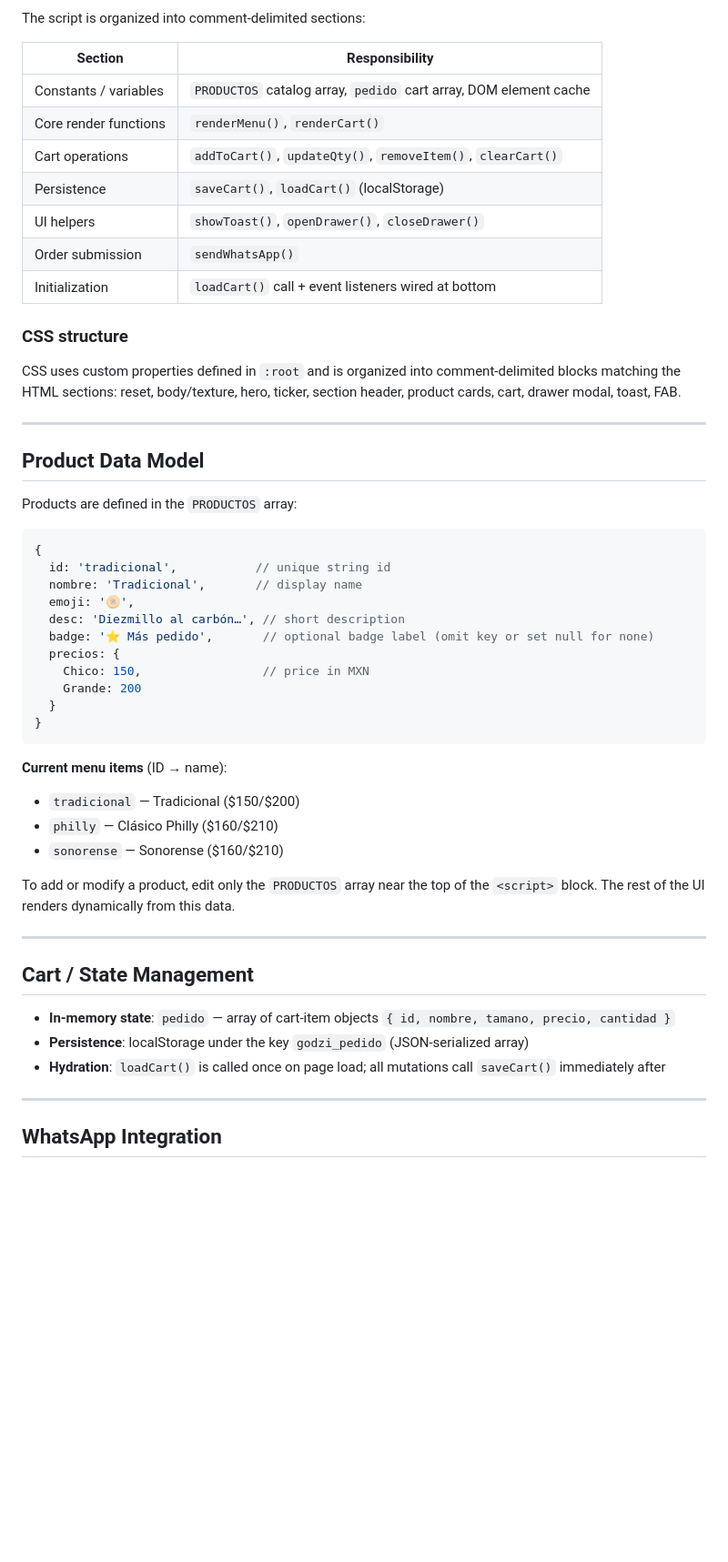
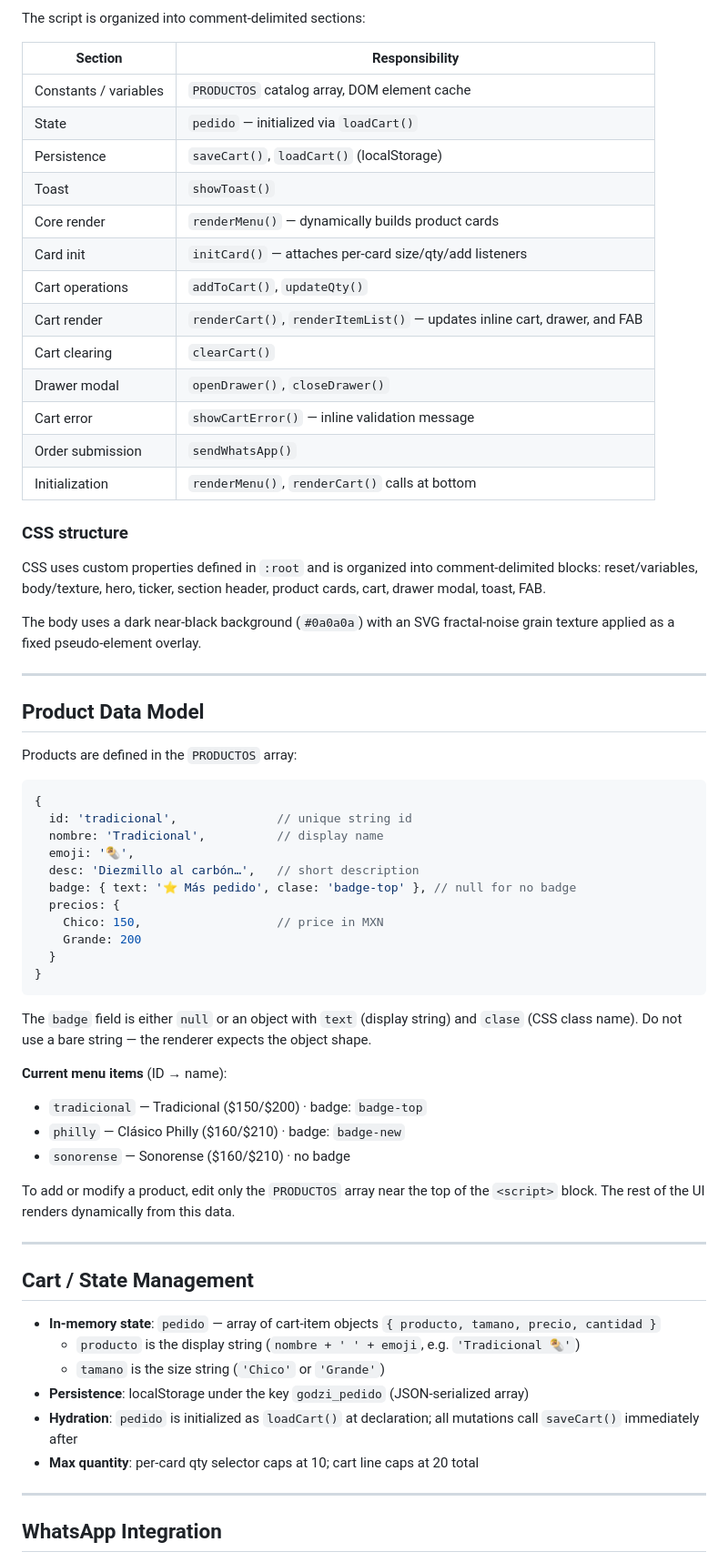
Before and after one commit to r0b3rt0g1l/Burros-El-Godzi, a Markdown page: CLAUDE.md, the part around one of its changes. Shown at 91% size. Drawn GitHub-style; blank space fills up the shorter version.

````diff
--- a/CLAUDE.md
+++ b/CLAUDE.md
@@ -49,17 +53,25 @@ The script is organized into comment-delimited sections:
 
 | Section | Responsibility |
 |---|---|
-| Constants / variables | `PRODUCTOS` catalog array, `pedido` cart array, DOM element cache |
-| Core render functions | `renderMenu()`, `renderCart()` |
-| Cart operations | `addToCart()`, `updateQty()`, `removeItem()`, `clearCart()` |
+| Constants / variables | `PRODUCTOS` catalog array, DOM element cache |
+| State | `pedido` — initialized via `loadCart()` |
 | Persistence | `saveCart()`, `loadCart()` (localStorage) |
-| UI helpers | `showToast()`, `openDrawer()`, `closeDrawer()` |
+| Toast | `showToast()` |
+| Core render | `renderMenu()` — dynamically builds product cards |
+| Card init | `initCard()` — attaches per-card size/qty/add listeners |
+| Cart operations | `addToCart()`, `updateQty()` |
+| Cart render | `renderCart()`, `renderItemList()` — updates inline cart, drawer, and FAB |
+| Cart clearing | `clearCart()` |
+| Drawer modal | `openDrawer()`, `closeDrawer()` |
+| Cart error | `showCartError()` — inline validation message |
 | Order submission | `sendWhatsApp()` |
-| Initialization | `loadCart()` call + event listeners wired at bottom |
+| Initialization | `renderMenu()`, `renderCart()` calls at bottom |
 
 ### CSS structure
 
-CSS uses custom properties defined in `:root` and is organized into comment-delimited blocks matching the HTML sections: reset, body/texture, hero, ticker, section header, product cards, cart, drawer modal, toast, FAB.
+CSS uses custom properties defined in `:root` and is organized into comment-delimited blocks: reset/variables, body/texture, hero, ticker, section header, product cards, cart, drawer modal, toast, FAB.
+
+The body uses a dark near-black background (`#0a0a0a`) with an SVG fractal-noise grain texture applied as a fixed pseudo-element overlay.
 
 ---
 
@@ -69,22 +81,24 @@ Products are defined in the `PRODUCTOS` array:
 
 ```js
 {
-  id: 'tradicional',           // unique string id
-  nombre: 'Tradicional',       // display name
-  emoji: '🫓',
-  desc: 'Diezmillo al carbón…', // short description
-  badge: '⭐ Más pedido',       // optional badge label (omit key or set null for none)
+  id: 'tradicional',              // unique string id
+  nombre: 'Tradicional',          // display name
+  emoji: '🌯',
+  desc: 'Diezmillo al carbón…',   // short description
+  badge: { text: '⭐ Más pedido', clase: 'badge-top' }, // null for no badge
   precios: {
-    Chico: 150,                 // price in MXN
+    Chico: 150,                   // price in MXN
     Grande: 200
   }
 }
 ```
 
+The `badge` field is either `null` or an object with `text` (display string) and `clase` (CSS class name). Do not use a bare string — the renderer expects the object shape.
+
 **Current menu items** (ID → name):
-- `tradicional` — Tradicional ($150/$200)
-- `philly` — Clásico Philly ($160/$210)
-- `sonorense` — Sonorense ($160/$210)
+- `tradicional` — Tradicional ($150/$200) · badge: `badge-top`
+- `philly` — Clásico Philly ($160/$210) · badge: `badge-new`
+- `sonorense` — Sonorense ($160/$210) · no badge
 
 To add or modify a product, edit only the `PRODUCTOS` array near the top of the `<script>` block. The rest of the UI renders dynamically from this data.
 
@@ -92,9 +106,12 @@ To add or modify a product, edit only the `PRODUCTOS` array near the top of the
 
 ## Cart / State Management
 
-- **In-memory state**: `pedido` — array of cart-item objects `{ id, nombre, tamano, precio, cantidad }`
+- **In-memory state**: `pedido` — array of cart-item objects `{ producto, tamano, precio, cantidad }`
+  - `producto` is the display string (`nombre + ' ' + emoji`, e.g. `'Tradicional 🌯'`)
+  - `tamano` is the size string (`'Chico'` or `'Grande'`)
 - **Persistence**: localStorage under the key `godzi_pedido` (JSON-serialized array)
-- **Hydration**: `loadCart()` is called once on page load; all mutations call `saveCart()` immediately after
+- **Hydration**: `pedido` is initialized as `loadCart()` at declaration; all mutations call `saveCart()` immediately after
+- **Max quantity**: per-card qty selector caps at 10; cart line caps at 20 total
 
 ---
 
````
Also changed, not shown: other parts of CLAUDE.md (+35 -20 lines).
